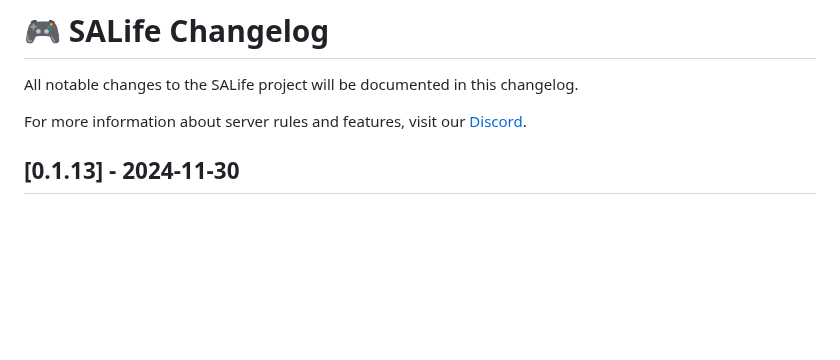
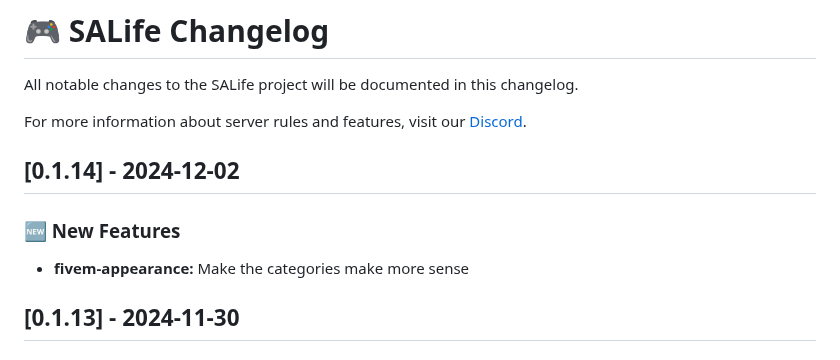
Before and after one commit to SALife-RP/changelog, a Markdown page: docs/CHANGELOG.md, the part around the change. Drawn GitHub-style; blank space fills up the shorter version.

Commit message:
chore: update changelog

```diff
--- a/docs/CHANGELOG.md
+++ b/docs/CHANGELOG.md
@@ -3,6 +3,12 @@
 All notable changes to the SALife project will be documented in this changelog.
 
 For more information about server rules and features, visit our [Discord](https://discord.gg/salife).
+
+## [0.1.14] - 2024-12-02
+
+### 🆕 New Features
+
+- **fivem-appearance:** Make the categories make more sense
 
 ## [0.1.13] - 2024-11-30
 
```
